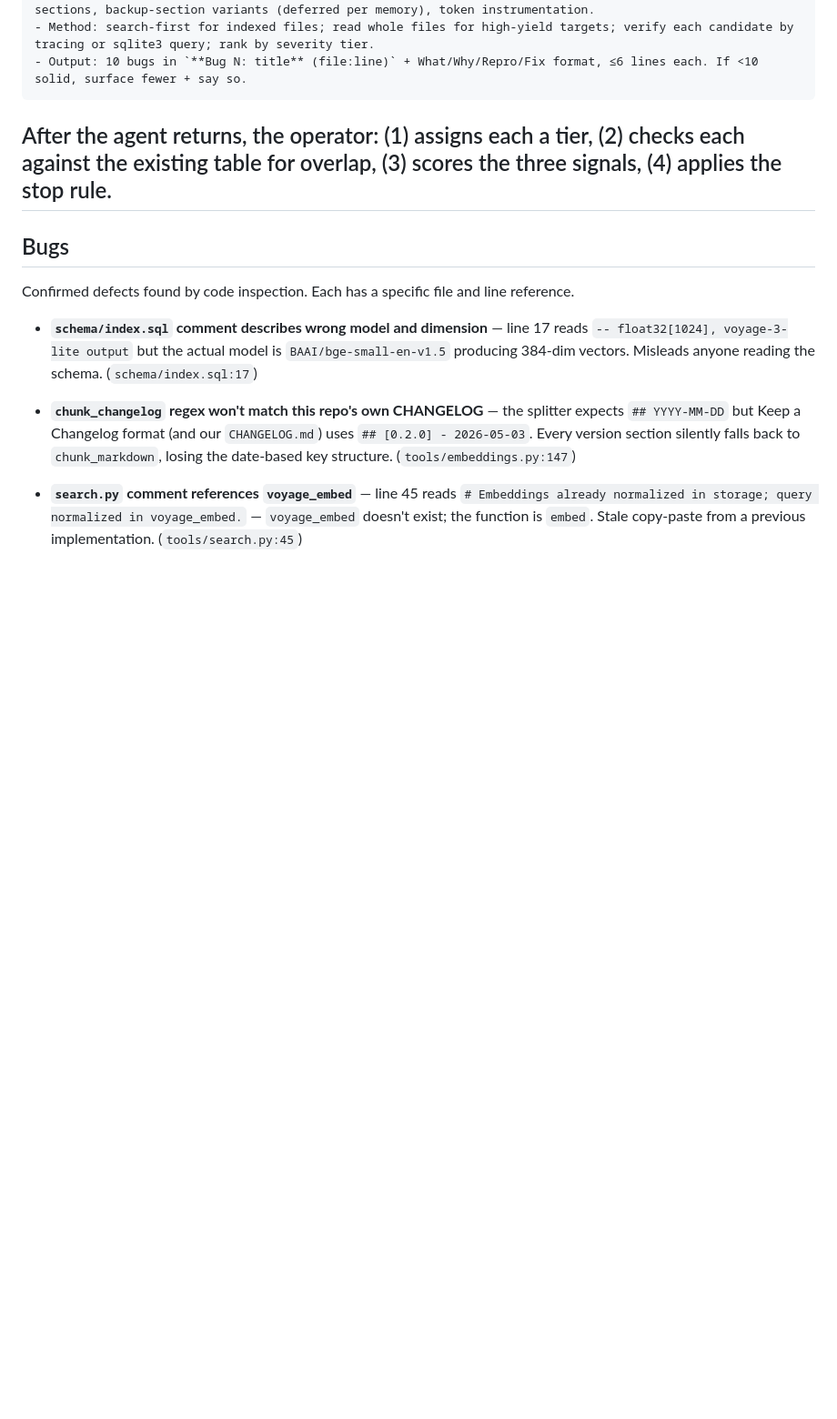
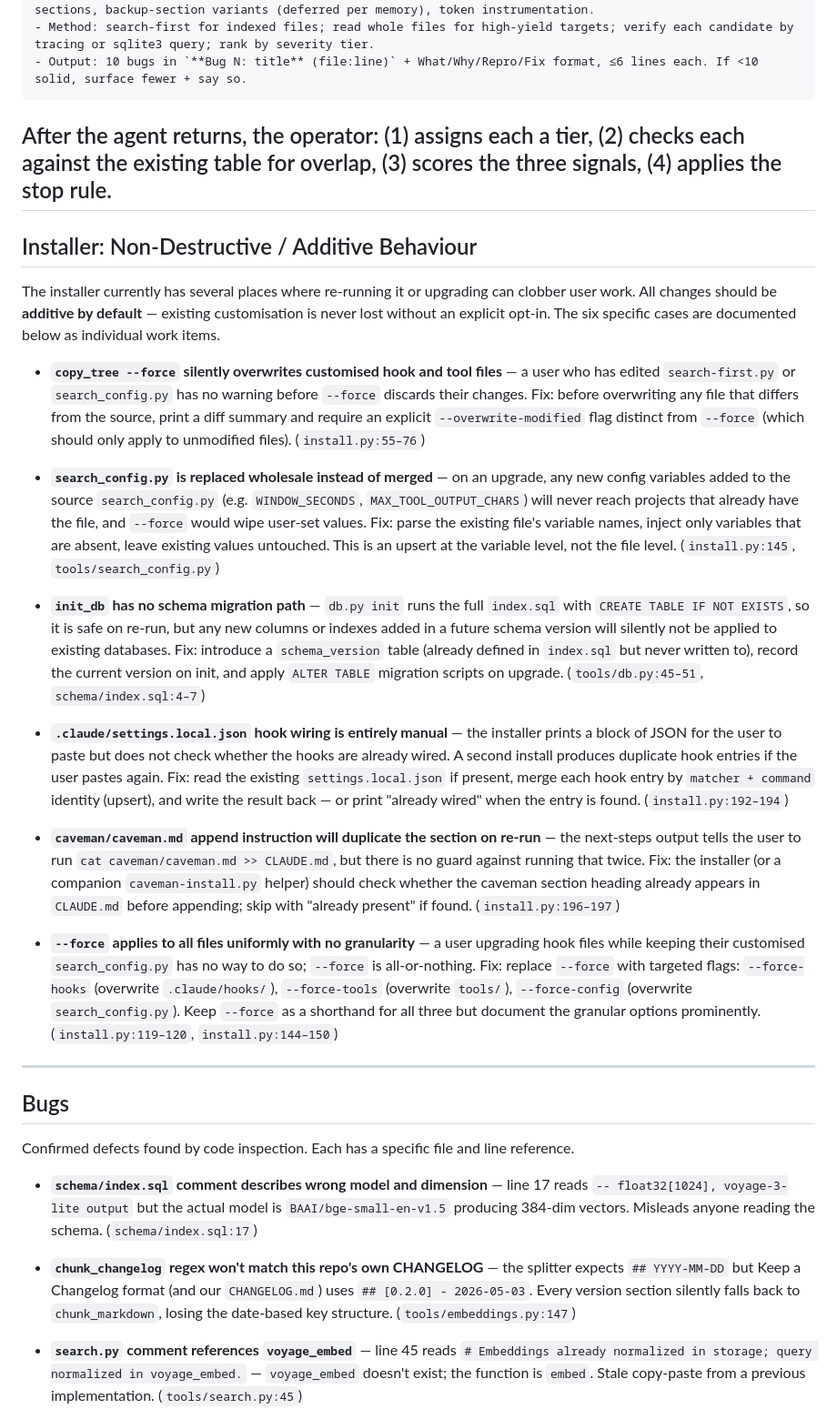
Before and after one commit to hofmockel/less_tokens, a Markdown page: BACKLOG.md, the part around the change. Shown at 91% size. Rendered like a GitHub page; blank space fills up the shorter version.

Commit message:
Document 6 installer non-destructive/upsert recommendations in backlog
Each item identifies a specific destructive or lossy behaviour in the
current install.py flow and prescribes an additive fix:

1. copy_tree --force silently overwrites customised files → require
   --overwrite-modified for files that differ from source
2. search_config.py replaced wholesale on upgrade → variable-level
   upsert (inject absent keys, leave existing values)
3. init_db has no migration path for new schema columns → schema_version
   table + ALTER TABLE migration scripts
4. settings.local.json hook wiring is manual and duplicates on re-run →
   merge by matcher+command identity (upsert)
5. caveman append duplicates section if run twice → check for heading
   before appending to CLAUDE.md
6. --force is all-or-nothing → granular --force-hooks / --force-tools /
   --force-config flags

Co-Authored-By: Claude Sonnet 4.6 <noreply@anthropic.com>

````diff
--- a/BACKLOG.md
+++ b/BACKLOG.md
@@ -62,6 +62,24 @@ Find 10 real, undocumented bugs in /Users/michael/Documents/GitHub/AIPortfolio/.
 ```
 
 After the agent returns, the operator: (1) assigns each a tier, (2) checks each against the existing table for overlap, (3) scores the three signals, (4) applies the stop rule.
+---
+
+## Installer: Non-Destructive / Additive Behaviour
+
+The installer currently has several places where re-running it or upgrading can clobber user work. All changes should be **additive by default** — existing customisation is never lost without an explicit opt-in. The six specific cases are documented below as individual work items.
+
+- **`copy_tree --force` silently overwrites customised hook and tool files** — a user who has edited `search-first.py` or `search_config.py` has no warning before `--force` discards their changes. Fix: before overwriting any file that differs from the source, print a diff summary and require an explicit `--overwrite-modified` flag distinct from `--force` (which should only apply to unmodified files). (`install.py:55–76`)
+
+- **`search_config.py` is replaced wholesale instead of merged** — on an upgrade, any new config variables added to the source `search_config.py` (e.g. `WINDOW_SECONDS`, `MAX_TOOL_OUTPUT_CHARS`) will never reach projects that already have the file, and `--force` would wipe user-set values. Fix: parse the existing file's variable names, inject only variables that are absent, leave existing values untouched. This is an upsert at the variable level, not the file level. (`install.py:145`, `tools/search_config.py`)
+
+- **`init_db` has no schema migration path** — `db.py init` runs the full `index.sql` with `CREATE TABLE IF NOT EXISTS`, so it is safe on re-run, but any new columns or indexes added in a future schema version will silently not be applied to existing databases. Fix: introduce a `schema_version` table (already defined in `index.sql` but never written to), record the current version on init, and apply `ALTER TABLE` migration scripts on upgrade. (`tools/db.py:45–51`, `schema/index.sql:4–7`)
+
+- **`.claude/settings.local.json` hook wiring is entirely manual** — the installer prints a block of JSON for the user to paste but does not check whether the hooks are already wired. A second install produces duplicate hook entries if the user pastes again. Fix: read the existing `settings.local.json` if present, merge each hook entry by `matcher + command` identity (upsert), and write the result back — or print "already wired" when the entry is found. (`install.py:192–194`)
+
+- **`caveman/caveman.md` append instruction will duplicate the section on re-run** — the next-steps output tells the user to run `cat caveman/caveman.md >> CLAUDE.md`, but there is no guard against running that twice. Fix: the installer (or a companion `caveman-install.py` helper) should check whether the caveman section heading already appears in `CLAUDE.md` before appending; skip with "already present" if found. (`install.py:196–197`)
+
+- **`--force` applies to all files uniformly with no granularity** — a user upgrading hook files while keeping their customised `search_config.py` has no way to do so; `--force` is all-or-nothing. Fix: replace `--force` with targeted flags: `--force-hooks` (overwrite `.claude/hooks/`), `--force-tools` (overwrite `tools/`), `--force-config` (overwrite `search_config.py`). Keep `--force` as a shorthand for all three but document the granular options prominently. (`install.py:119–120`, `install.py:144–150`)
+
 ---
 
 ## Bugs
````
